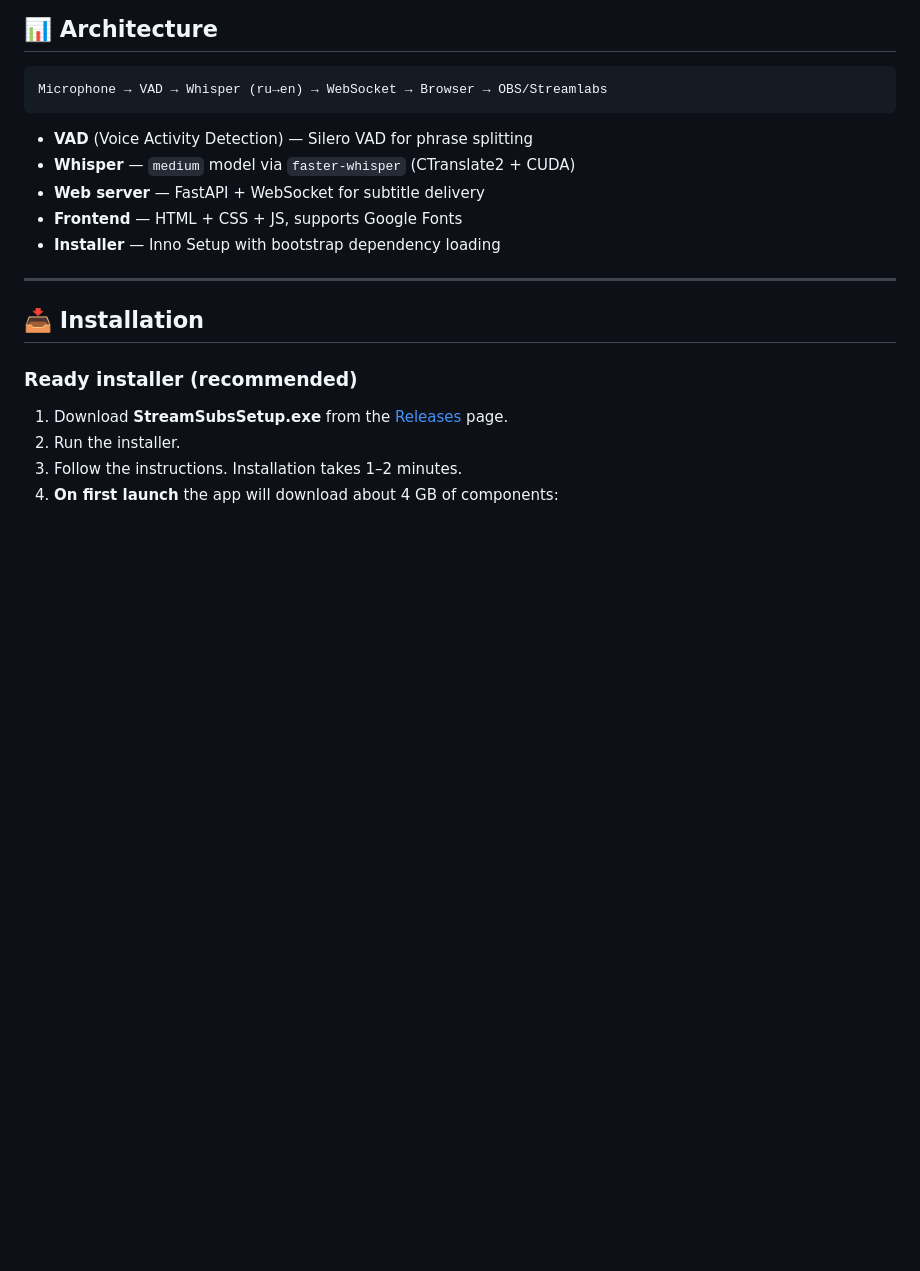
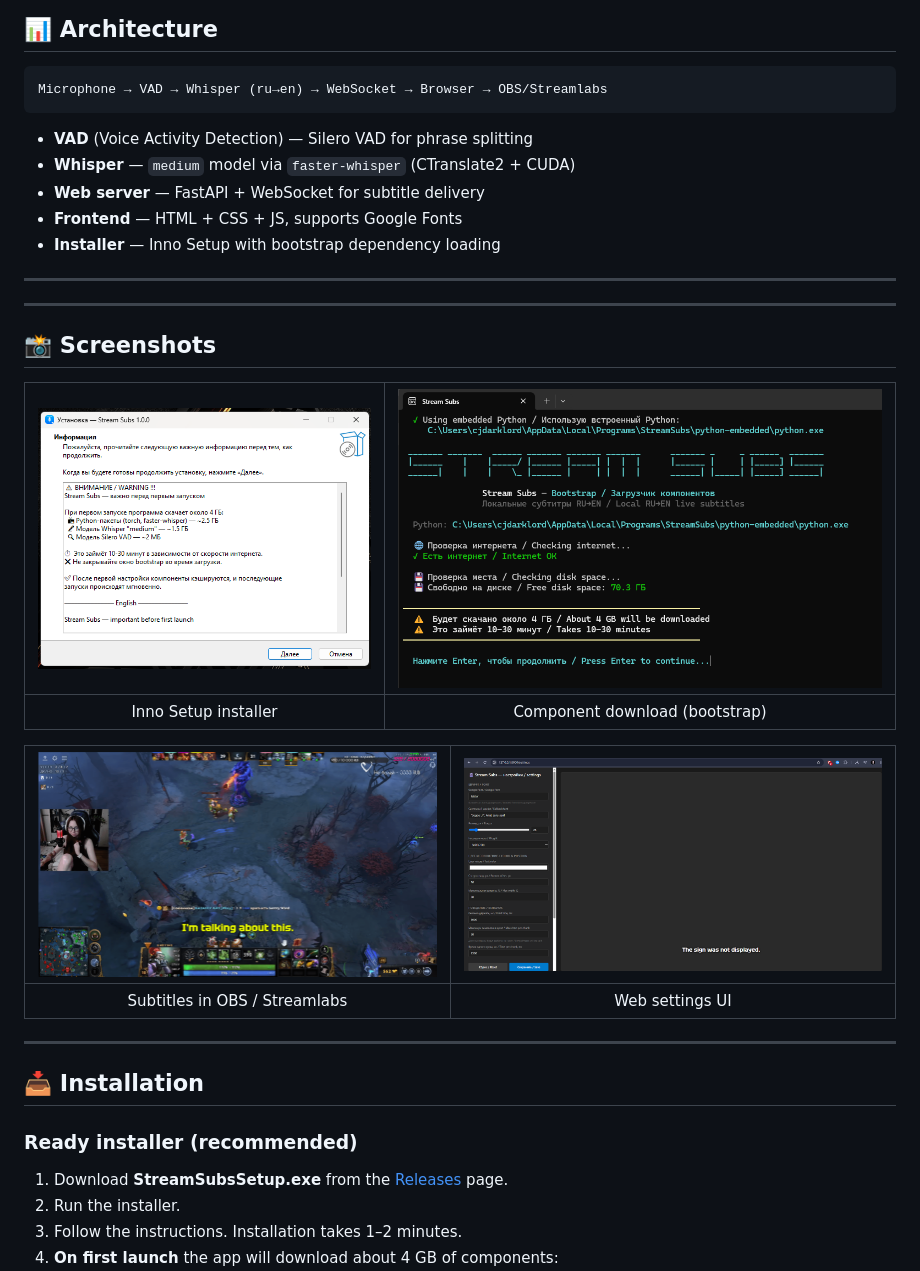
Before and after one commit to CJDARKLORD/Stream-Subs, a Markdown page: README.en.md, the part around the change. Rendered like a GitHub page; pictures changed too: assets/bootstrap.png (added), assets/installer.png (added), assets/settings.png (added); blank space fills up the shorter version.

```diff
--- a/README.en.md
+++ b/README.en.md
@@ -36,6 +36,20 @@ Microphone → VAD → Whisper (ru→en) → WebSocket → Browser → OBS/Strea
 - **Web server** — FastAPI + WebSocket for subtitle delivery
 - **Frontend** — HTML + CSS + JS, supports Google Fonts
 - **Installer** — Inno Setup with bootstrap dependency loading
+
+---
+
+---
+
+## 📸 Screenshots
+
+| ![Installer](assets/installer.png) | ![Bootstrap](assets/bootstrap.png) |
+| :---: | :---: |
+| Inno Setup installer | Component download (bootstrap) |
+
+| ![Subtitles in game](assets/subtitles.png) | ![Settings](assets/settings.png) |
+| :---: | :---: |
+| Subtitles in OBS / Streamlabs | Web settings UI |
 
 ---
 
```
Also changed, not shown: README.md (+14 -0 lines).
